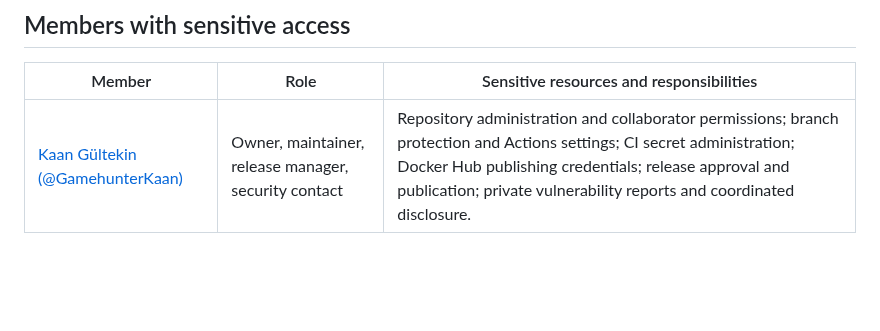
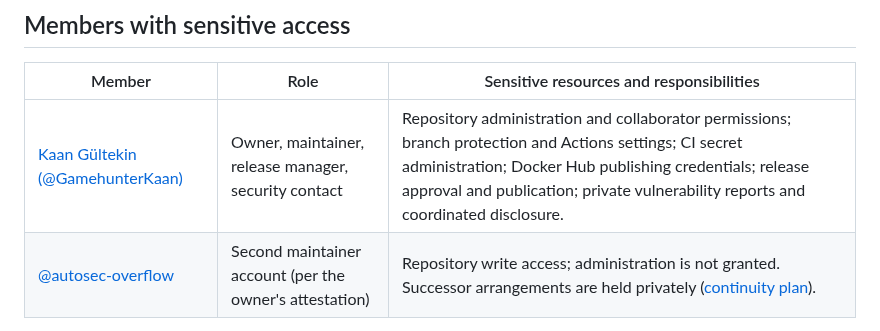
Before and after one commit to GamehunterKaan/AutoPWN-Suite, a Markdown page: GOVERNANCE.md, the part around one of its changes. Drawn GitHub-style; blank space fills up the shorter version.

```diff
--- a/GOVERNANCE.md
+++ b/GOVERNANCE.md
@@ -10,4 +10,5 @@ dependencies and distribution channels, not additional project source repositori
 | Member | Role | Sensitive resources and responsibilities |
 | --- | --- | --- |
 | [Kaan Gültekin (@GamehunterKaan)](https://github.com/GamehunterKaan) | Owner, maintainer, release manager, security contact | Repository administration and collaborator permissions; branch protection and Actions settings; CI secret administration; Docker Hub publishing credentials; release approval and publication; private vulnerability reports and coordinated disclosure. |
+| [@autosec-overflow](https://github.com/autosec-overflow) | Second maintainer account (per the owner's attestation) | Repository write access; administration is not granted. Successor arrangements are held privately ([continuity plan](docs/CONTINUITY.md)). |
 
```
Also changed, not shown: other parts of GOVERNANCE.md (+1 -1 lines).
